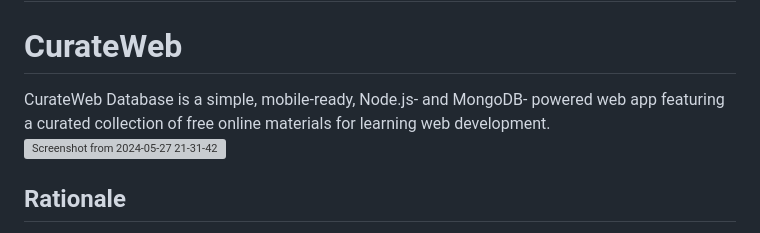
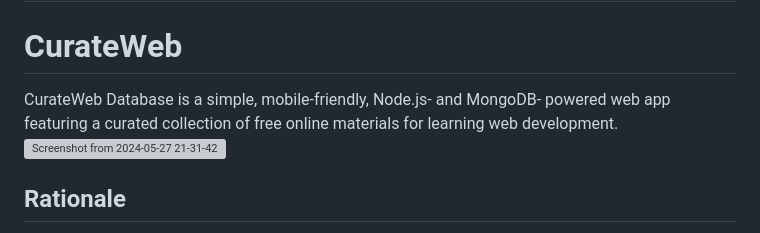
Before and after one commit to mrzamin/top-search, a Markdown page: engineering.md, the part around the change. GitHub-like rendering; grey boxes are pictures that could not be loaded.

```diff
--- a/engineering.md
+++ b/engineering.md
@@ -1,7 +1,7 @@
 ## _Engineering Documentation for:_
 # CurateWeb
 
-CurateWeb Database is a simple, mobile-ready, Node.js- and MongoDB- powered web app featuring a curated collection of free online materials for learning web development.
+CurateWeb Database is a simple, mobile-friendly, Node.js- and MongoDB- powered web app featuring a curated collection of free online materials for learning web development.
 ![Screenshot from 2024-05-27 21-31-42](https://github.com/mrzamin/top-search/assets/142754418/225db719-22c1-4d62-b1ce-9580972e9774)
 
 
```
